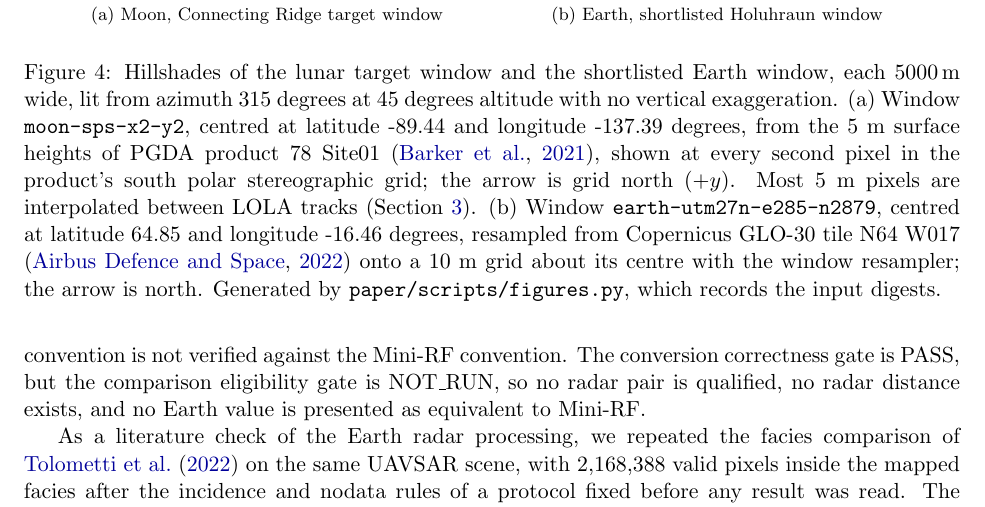
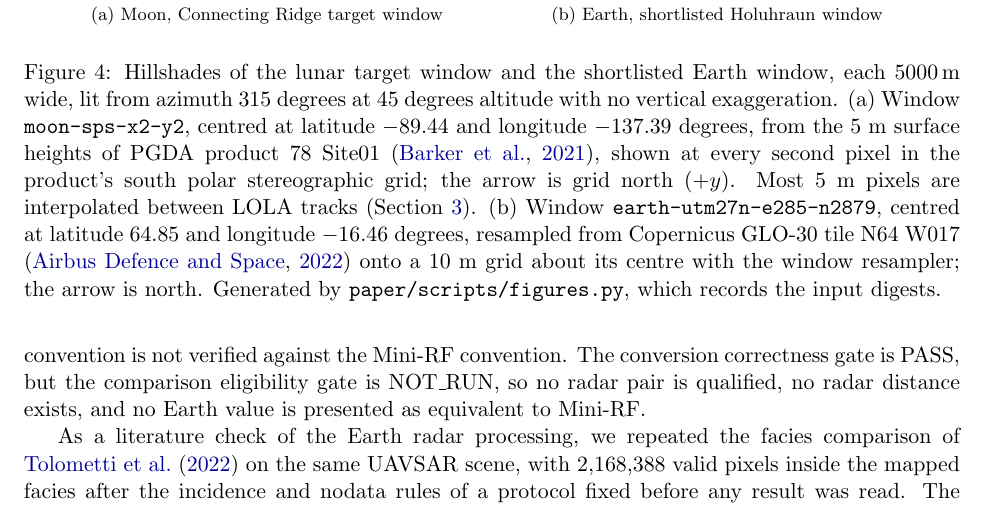
Before and after one commit to Julian-AT/nasa-space-apps-challange, a LaTeX paper (paper/main.tex, which reads paper/figures/hillshades.tex): part of page 15 of 23, cut so that both start at the same text. Compiled offline with pdfLaTeX.

Commit message:
fix(t16): typeset signed coordinates in the hillshade caption as math
Co-Authored-By: Claude Opus 5.5 <noreply@anthropic.com>

```diff
--- a/paper/figures/hillshades.tex
+++ b/paper/figures/hillshades.tex
@@ -22,11 +22,11 @@
 \end{tikzpicture}
 \caption{Hillshades of the lunar target window and the shortlisted Earth window, each
 \ConfigWindowM\,m wide, lit from azimuth \HillAzimuth{} degrees at \HillAltitude{} degrees altitude with no vertical
-exaggeration. (a) Window \texttt{moon-sps-x2-y2}, centred at latitude \HillMoonLat{} and longitude \HillMoonLon{}
+exaggeration. (a) Window \texttt{moon-sps-x2-y2}, centred at latitude $\HillMoonLat$ and longitude $\HillMoonLon$
 degrees, from the 5 m surface heights of PGDA product 78 Site01 \citep{barker2021}, shown at every
 second pixel in the product's south polar stereographic grid; the arrow is grid north ($+y$). Most
 5 m pixels are interpolated between LOLA tracks (Section~\ref{sec:data}). (b) Window
-\texttt{earth-utm27n-e285-n2879}, centred at latitude \HillEarthLat{} and longitude \HillEarthLon{} degrees, resampled
+\texttt{earth-utm27n-e285-n2879}, centred at latitude $\HillEarthLat$ and longitude $\HillEarthLon$ degrees, resampled
 from Copernicus GLO-30 tile N64 W017 \citep{airbus2022copernicus} onto a 10 m grid about its centre
 with the window resampler; the arrow is north. Generated by \texttt{paper/scripts/figures.py},
 which records the input digests.}
```
